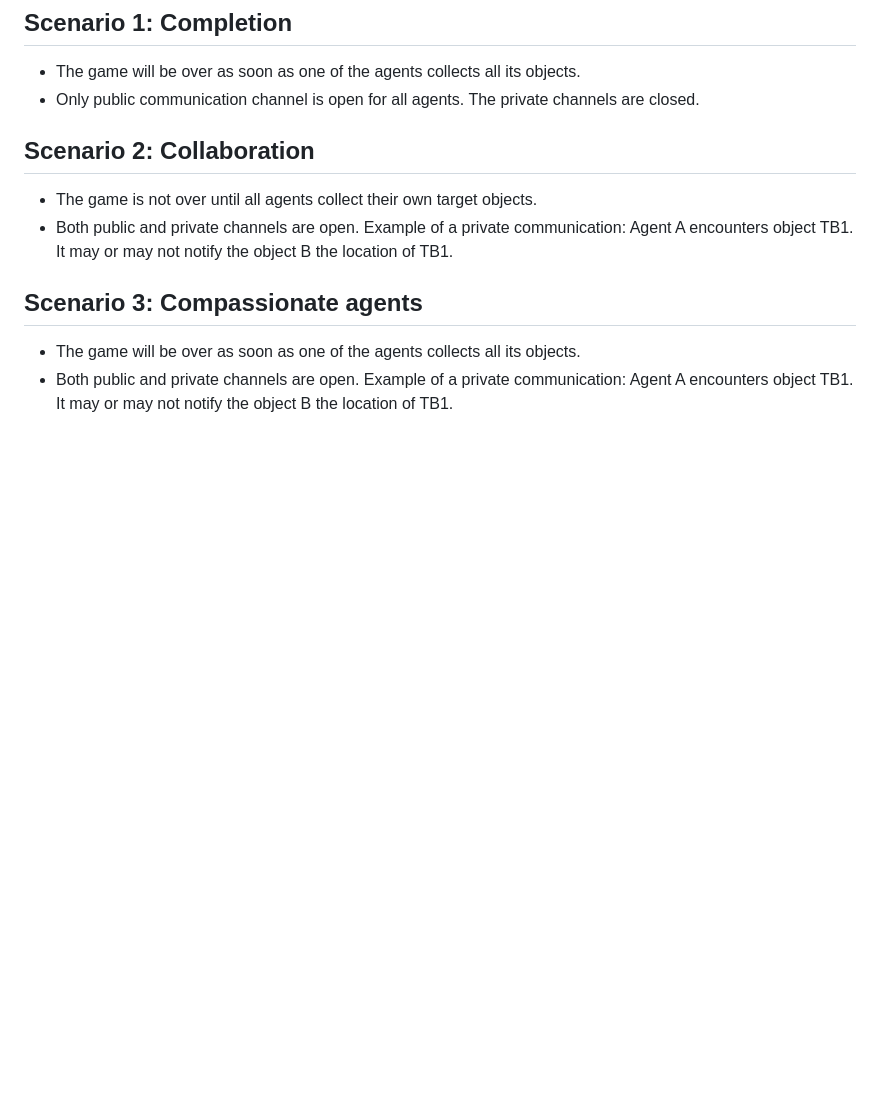
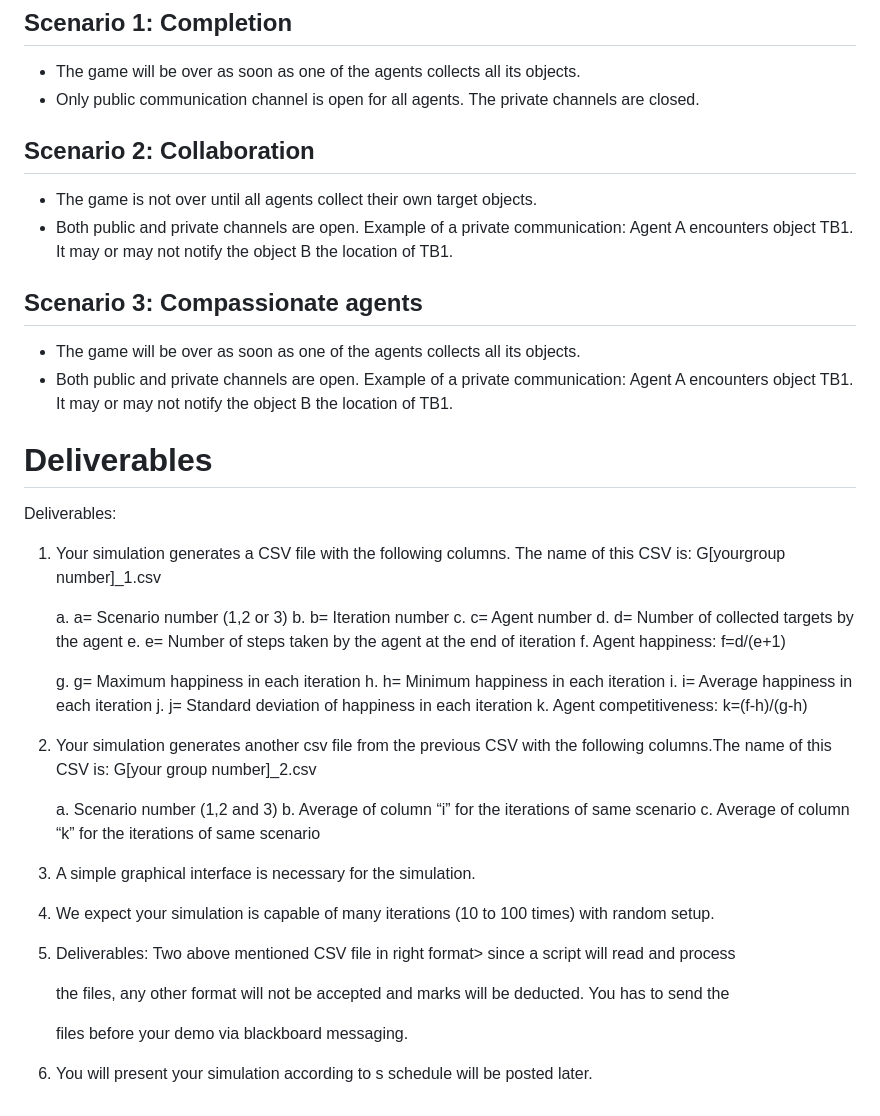
Before and after one commit to MooseV2/MultiAgentArena, a Markdown page: README.md, the part around the change printed below. GitHub-like rendering; blank space fills up the shorter version.

```diff
--- a/README.md
+++ b/README.md
@@ -70,3 +94,42 @@ Scenario 3: Compassionate agents
 * The game will be over as soon as one of the agents collects all its objects.
 * Both public and private channels are open. Example of a private communication: Agent A
 encounters object TB1. It may or may not notify the object B the location of TB1.
+
+
+
+# Deliverables
+
+Deliverables:
+
+1. Your simulation generates a CSV file with the following columns. The name of this CSV is: G[yourgroup number]_1.csv
+
+   a. a= Scenario number (1,2 or 3)
+   b. b= Iteration number
+   c. c= Agent number
+   d. d= Number of collected targets by the agent
+   e. e= Number of steps taken by the agent at the end of iteration
+   f. Agent happiness: f=d/(e+1)
+
+   g. g= Maximum happiness in each iteration
+   h. h= Minimum happiness in each iteration
+   i. i= Average happiness in each iteration
+   j. j= Standard deviation of happiness in each iteration
+   k. Agent competitiveness: k=(f-h)/(g-h)
+
+2. Your simulation generates another csv file from the previous CSV with the following columns.The name of this CSV is: G[your group number]_2.csv
+
+   a. Scenario number (1,2 and 3)
+   b. Average of column “i” for the iterations of same scenario
+   c. Average of column “k” for the iterations of same scenario
+
+3. A simple graphical interface is necessary for the simulation.
+
+4. We expect your simulation is capable of many iterations (10 to 100 times) with random setup.
+
+5. Deliverables: Two above mentioned CSV file in right format> since a script will read and process
+
+   the files, any other format will not be accepted and marks will be deducted. You has to send the
+
+   files before your demo via blackboard messaging.
+
+6. You will present your simulation according to s schedule will be posted later.
```
Also changed, not shown: other parts of README.md (+42 -18 lines), arena.png, 1 other file.
